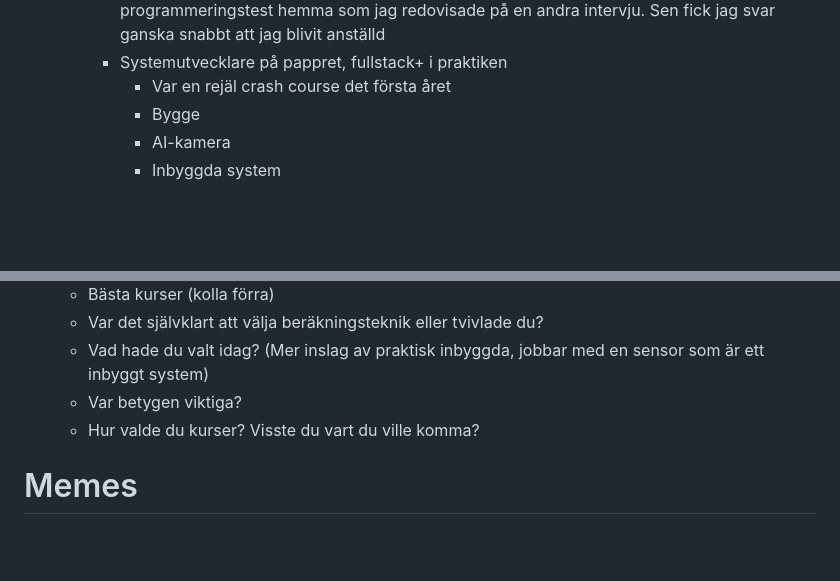
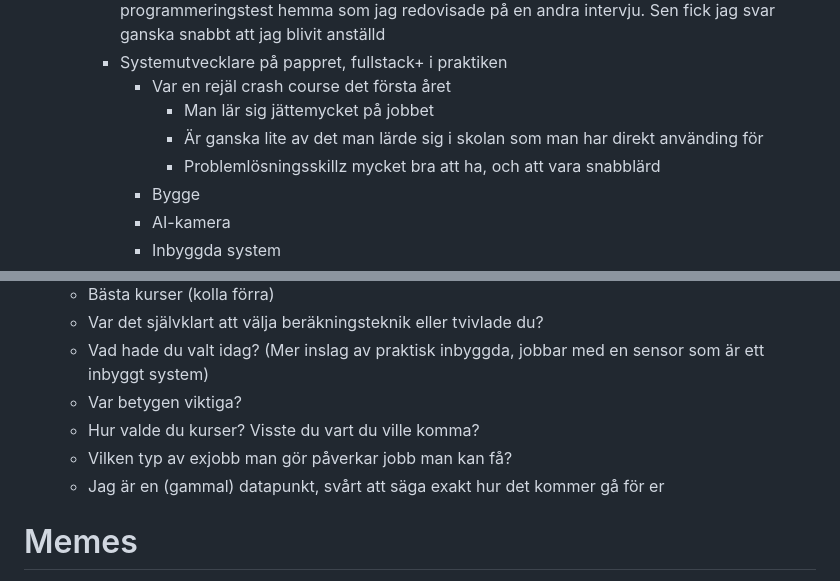
Before and after one commit to HugoGranstrom/alumnpresentation-24-mars-2026, a Markdown page: notes.md, 2 parts joined by grey strips. Drawn GitHub-style; blank space fills up the shorter version.

Commit message:
fler förslag

```diff
--- a/notes.md
+++ b/notes.md
@@ -22,6 +22,9 @@
     - Fick svar inom någon timme och fick komma in på intervju veckan efter. Fick göra ett programmeringstest hemma som jag redovisade på en andra intervju. Sen fick jag svar ganska snabbt att jag blivit anställd
     - Systemutvecklare på pappret, fullstack+ i praktiken
       - Var en rejäl crash course det första året
+        - Man lär sig jättemycket på jobbet
+        - Är ganska lite av det man lärde sig i skolan som man har direkt använding för
+        - Problemlösningsskillz mycket bra att ha, och att vara snabblärd
       - Bygge
       - AI-kamera
       - Inbyggda system
@@ -52,6 +55,8 @@
   - Vad hade du valt idag? (Mer inslag av praktisk inbyggda, jobbar med en sensor som är ett inbyggt system)
   - Var betygen viktiga?
   - Hur valde du kurser? Visste du vart du ville komma?
+  - Vilken typ av exjobb man gör påverkar jobb man kan få?
+  - Jag är en (gammal) datapunkt, svårt att säga exakt hur det kommer gå för er
 
 # Memes
 - Jobbsökande, tror man ska få jobbet men så får man det inte
```
